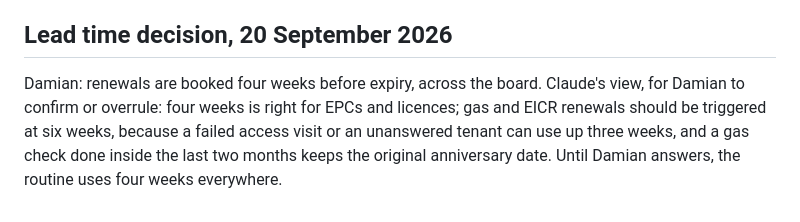
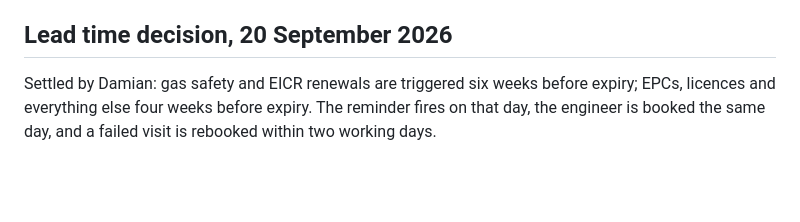
Before and after one commit to damianmurray05-ux/propertysauce, a Markdown page: docs/ops/07-certificates-and-licences.md, the part around the change. GitHub-like rendering; blank space fills up the shorter version.

Commit message:
Ops 07: renewal lead time six weeks for gas and EICR, four weeks for the rest (Damian, 20 September 2026)
Co-Authored-By: Claude Fable 5.1 <noreply@anthropic.com>

```diff
--- a/docs/ops/07-certificates-and-licences.md
+++ b/docs/ops/07-certificates-and-licences.md
@@ -96,4 +96,4 @@ Not on this register but tracked elsewhere: deposit protection certificate and t
 
 ## Lead time decision, 20 September 2026
 
-Damian: renewals are booked four weeks before expiry, across the board. Claude's view, for Damian to confirm or overrule: four weeks is right for EPCs and licences; gas and EICR renewals should be triggered at six weeks, because a failed access visit or an unanswered tenant can use up three weeks, and a gas check done inside the last two months keeps the original anniversary date. Until Damian answers, the routine uses four weeks everywhere.
+Settled by Damian: gas safety and EICR renewals are triggered six weeks before expiry; EPCs, licences and everything else four weeks before expiry. The reminder fires on that day, the engineer is booked the same day, and a failed visit is rebooked within two working days.
```
Also changed, not shown: docs/ops/decisions-2026-09-20.md (+1 -1 lines).
